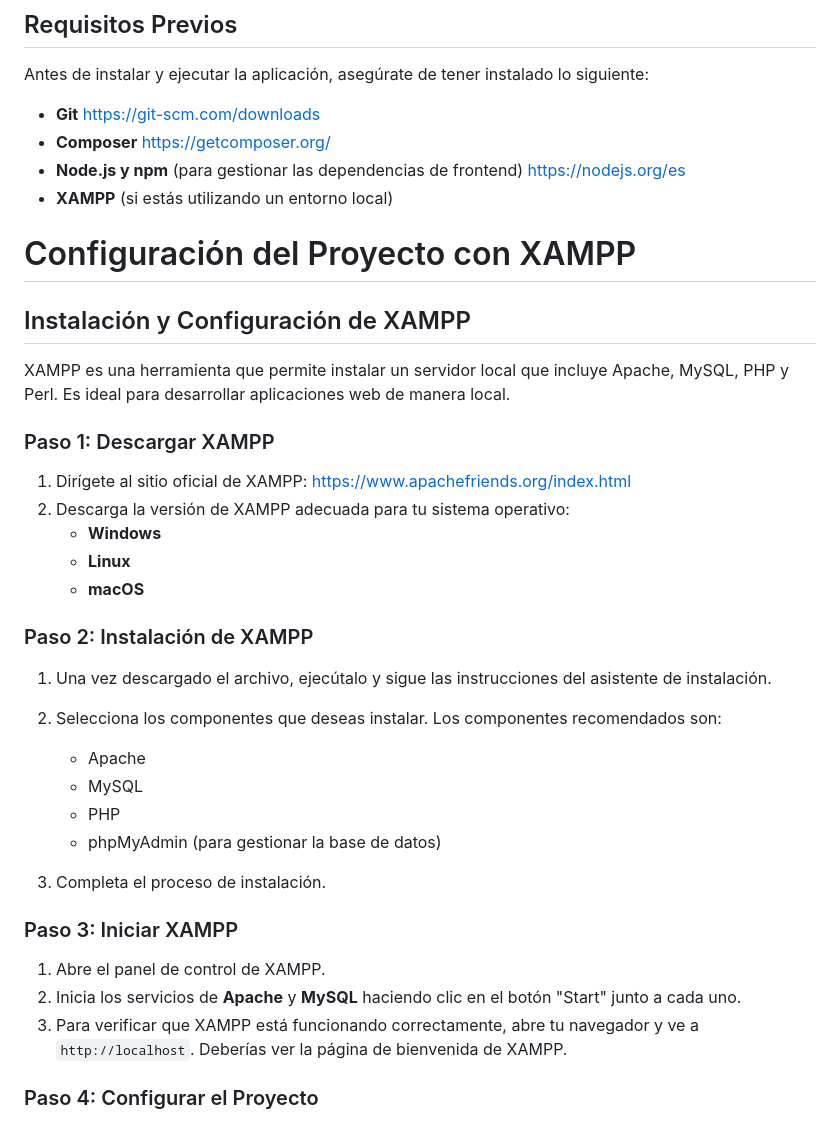
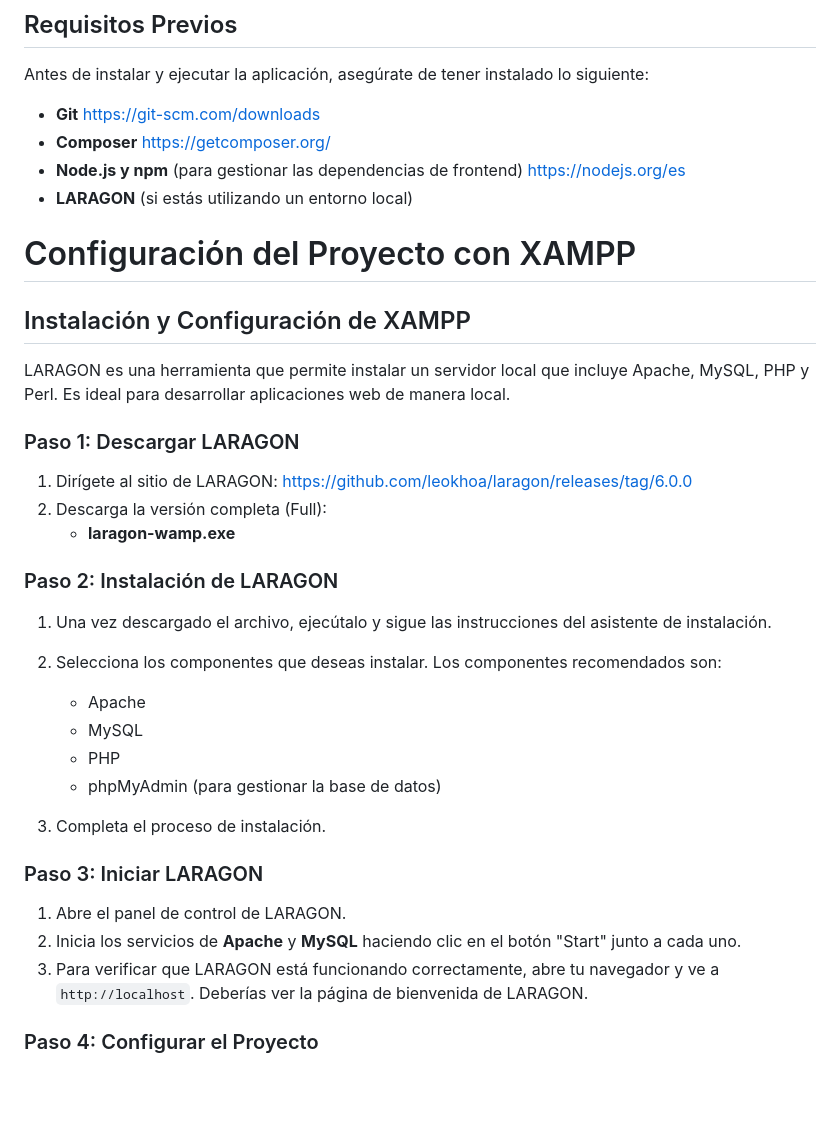
Before and after one commit to rgsarmiento/meseros, a Markdown page: README.md, the part around the change. Drawn GitHub-style; blank space fills up the shorter version.

Commit message:
Actualizar README

```diff
--- a/README.md
+++ b/README.md
@@ -20,23 +20,21 @@ Antes de instalar y ejecutar la aplicación, asegúrate de tener instalado lo si
 - **Git** [https://git-scm.com/downloads](https://git-scm.com/downloads)
 - **Composer** [https://getcomposer.org/](https://getcomposer.org/)
 - **Node.js y npm** (para gestionar las dependencias de frontend) [https://nodejs.org/es](https://nodejs.org/es)
-- **XAMPP** (si estás utilizando un entorno local)
+- **LARAGON** (si estás utilizando un entorno local)
 
 # Configuración del Proyecto con XAMPP
 
 ## Instalación y Configuración de XAMPP
 
-XAMPP es una herramienta que permite instalar un servidor local que incluye Apache, MySQL, PHP y Perl. Es ideal para desarrollar aplicaciones web de manera local.
+LARAGON es una herramienta que permite instalar un servidor local que incluye Apache, MySQL, PHP y Perl. Es ideal para desarrollar aplicaciones web de manera local.
 
-### Paso 1: Descargar XAMPP
+### Paso 1: Descargar LARAGON
 
-1. Dirígete al sitio oficial de XAMPP: [https://www.apachefriends.org/index.html](https://www.apachefriends.org/index.html)
-2. Descarga la versión de XAMPP adecuada para tu sistema operativo:
-   - **Windows**
-   - **Linux**
-   - **macOS**
+1. Dirígete al sitio de LARAGON: [https://github.com/leokhoa/laragon/releases/tag/6.0.0](https://github.com/leokhoa/laragon/releases/tag/6.0.0)
+2. Descarga la versión completa (Full):
+   - **laragon-wamp.exe**
 
-### Paso 2: Instalación de XAMPP
+### Paso 2: Instalación de LARAGON
 
 1. Una vez descargado el archivo, ejecútalo y sigue las instrucciones del asistente de instalación.
 2. Selecciona los componentes que deseas instalar. Los componentes recomendados son:
@@ -47,11 +45,11 @@ XAMPP es una herramienta que permite instalar un servidor local que incluye Apac
 
 3. Completa el proceso de instalación.
 
-### Paso 3: Iniciar XAMPP
+### Paso 3: Iniciar LARAGON
 
-1. Abre el panel de control de XAMPP.
+1. Abre el panel de control de LARAGON.
 2. Inicia los servicios de **Apache** y **MySQL** haciendo clic en el botón "Start" junto a cada uno.
-3. Para verificar que XAMPP está funcionando correctamente, abre tu navegador y ve a `http://localhost`. Deberías ver la página de bienvenida de XAMPP.
+3. Para verificar que LARAGON está funcionando correctamente, abre tu navegador y ve a `http://localhost`. Deberías ver la página de bienvenida de LARAGON.
 
 ### Paso 4: Configurar el Proyecto
 
```
